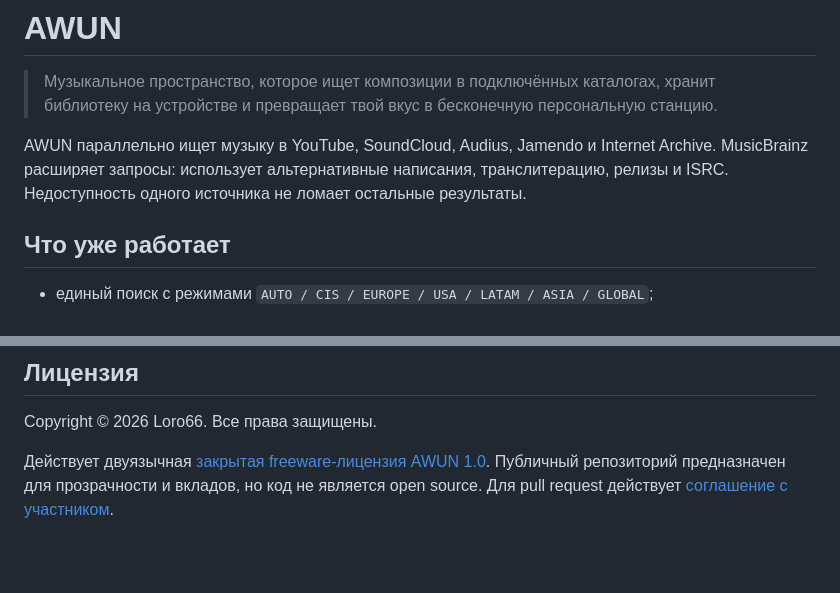
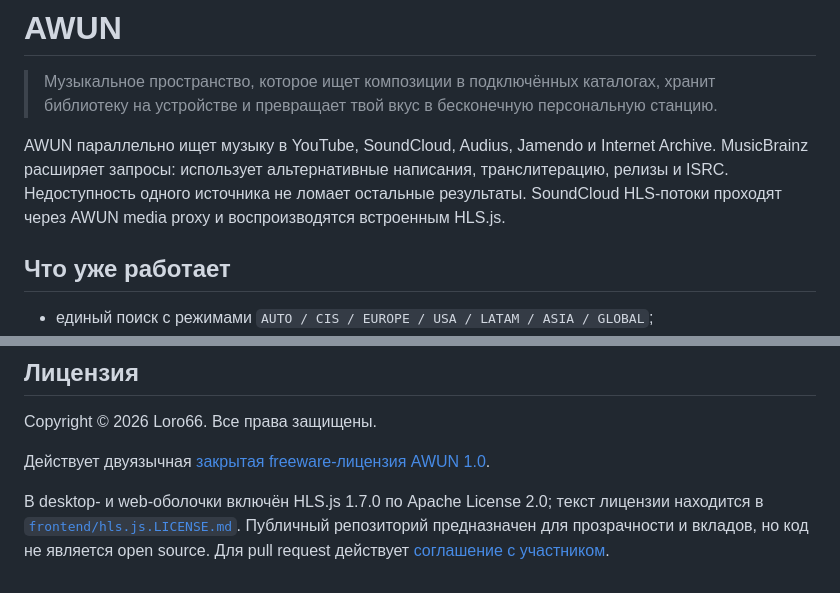
Before and after one commit to Loro66/AWUN, a Markdown page: README.ru.md, 2 parts joined by grey strips. GitHub-like rendering; blank space fills up the shorter version.

Commit message:
Fix SoundCloud HLS playback through the AWUN proxy

```diff
--- a/README.ru.md
+++ b/README.ru.md
@@ -12,7 +12,7 @@
 
 > Музыкальное пространство, которое ищет композиции в подключённых каталогах, хранит библиотеку на устройстве и превращает твой вкус в бесконечную персональную станцию.
 
-AWUN параллельно ищет музыку в YouTube, SoundCloud, Audius, Jamendo и Internet Archive. MusicBrainz расширяет запросы: использует альтернативные написания, транслитерацию, релизы и ISRC. Недоступность одного источника не ломает остальные результаты.
+AWUN параллельно ищет музыку в YouTube, SoundCloud, Audius, Jamendo и Internet Archive. MusicBrainz расширяет запросы: использует альтернативные написания, транслитерацию, релизы и ISRC. Недоступность одного источника не ломает остальные результаты. SoundCloud HLS-потоки проходят через AWUN media proxy и воспроизводятся встроенным HLS.js.
 
 ## Что уже работает
 
@@ -90,6 +90,9 @@ Python 3.11+, FastAPI, aiohttp, Pydantic, yt-dlp, Web Audio/Media Session, pyweb
 Copyright © 2026 Loro66. Все права защищены.
 
 Действует двуязычная [закрытая freeware-лицензия AWUN 1.0](LICENSE.md#закрытая-freeware-лицензия-awun-10).
+
+В desktop- и web-оболочки включён HLS.js 1.7.0 по Apache License 2.0; текст
+лицензии находится в [`frontend/hls.js.LICENSE.md`](frontend/hls.js.LICENSE.md).
 Публичный репозиторий предназначен для прозрачности и вкладов, но код не
 является open source. Для pull request действует
 [соглашение с участником](CONTRIBUTOR_LICENSE_AGREEMENT.md#соглашение-с-участником-awun-10).
```
